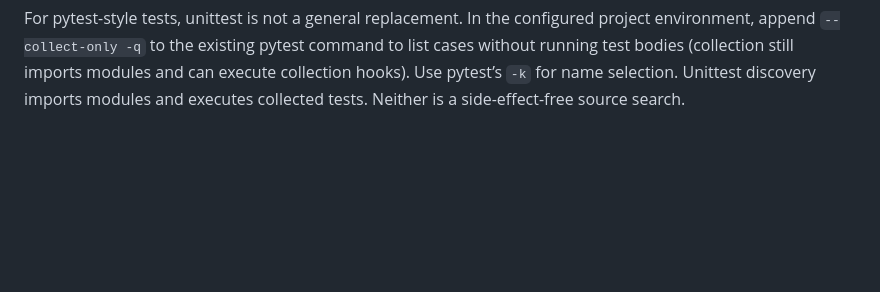
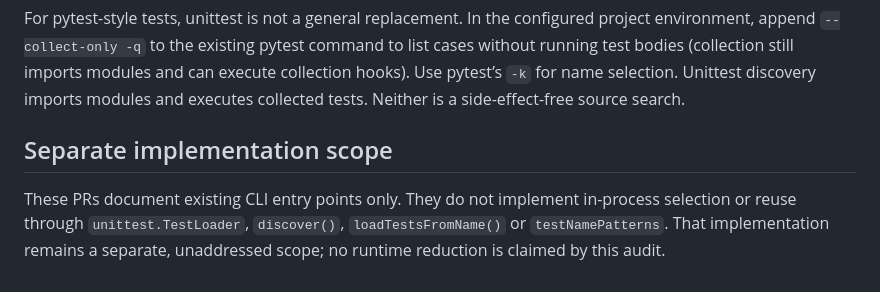
Before and after one commit to myon-bioinformatics/myon-bioinformatics, a Markdown page: docs/unittest-discovery.md, the part around the change. Rendered like a GitHub page; blank space fills up the shorter version.

Commit message:
docs: align focused discovery requirements and scope

```diff
--- a/docs/unittest-discovery.md
+++ b/docs/unittest-discovery.md
@@ -88,3 +88,10 @@ to list cases without running test bodies (collection still imports modules
 and can execute collection hooks). Use pytest’s `-k` for name selection.
 Unittest discovery imports modules and executes collected tests. Neither is
 a side-effect-free source search.
+
+## Separate implementation scope
+
+These PRs document existing CLI entry points only. They do not implement
+in-process selection or reuse through `unittest.TestLoader`, `discover()`,
+`loadTestsFromName()` or `testNamePatterns`. That implementation remains a
+separate, unaddressed scope; no runtime reduction is claimed by this audit.
```
